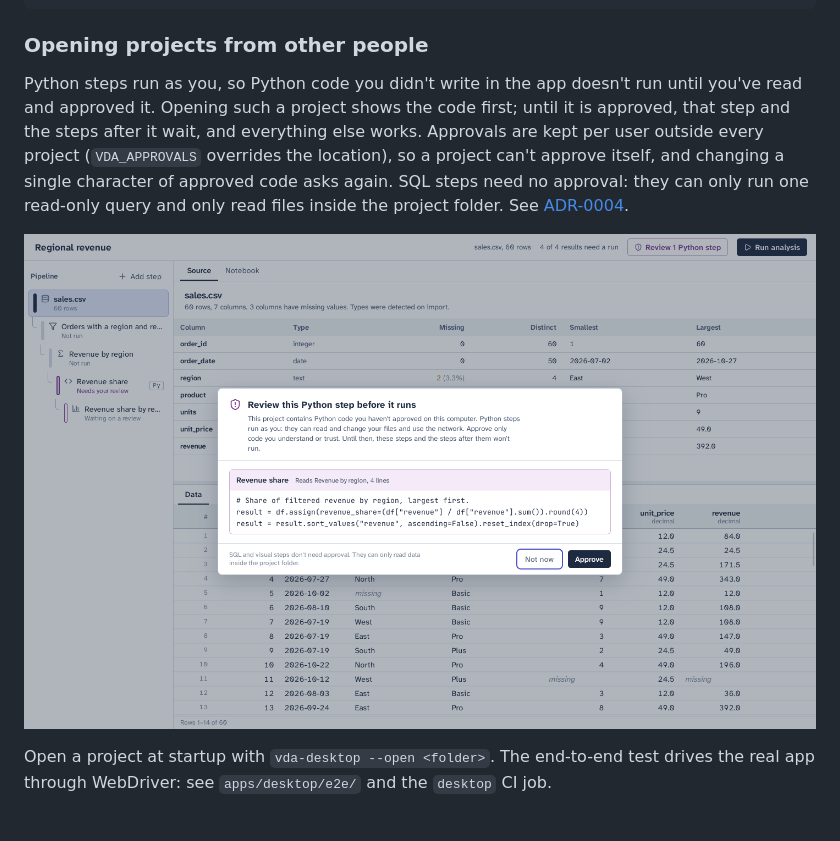
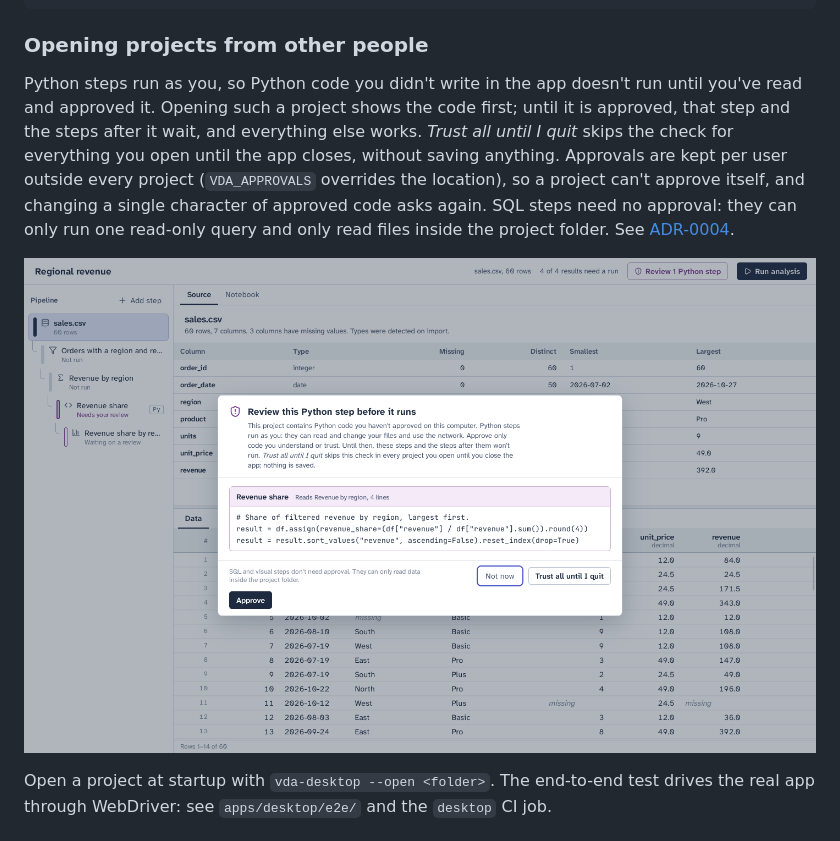
Before and after one commit to koee-works/VisualData, a Markdown page: README.md, the part around the change. Rendered like a GitHub page; pictures changed too: docs/screenshots/0-review.png.

```diff
--- a/README.md
+++ b/README.md
@@ -43,7 +43,7 @@ npm run check && npm test          # types and unit tests
 
 ### Opening projects from other people
 
-Python steps run as you, so Python code you didn't write in the app doesn't run until you've read and approved it. Opening such a project shows the code first; until it is approved, that step and the steps after it wait, and everything else works. Approvals are kept per user outside every project (`VDA_APPROVALS` overrides the location), so a project can't approve itself, and changing a single character of approved code asks again. SQL steps need no approval: they can only run one read-only query and only read files inside the project folder. See [ADR-0004](docs/adr/0004-code-review-and-sandbox.md).
+Python steps run as you, so Python code you didn't write in the app doesn't run until you've read and approved it. Opening such a project shows the code first; until it is approved, that step and the steps after it wait, and everything else works. *Trust all until I quit* skips the check for everything you open until the app closes, without saving anything. Approvals are kept per user outside every project (`VDA_APPROVALS` overrides the location), so a project can't approve itself, and changing a single character of approved code asks again. SQL steps need no approval: they can only run one read-only query and only read files inside the project folder. See [ADR-0004](docs/adr/0004-code-review-and-sandbox.md).
 
 ![Python code from a received project, shown for review before it can run](docs/screenshots/0-review.png)
 
```
Also changed, not shown: STATUS.md (+2 -1 lines), docs/adr/0004-code-review-and-sandbox.md (+1 -0 lines), 13 other files.
